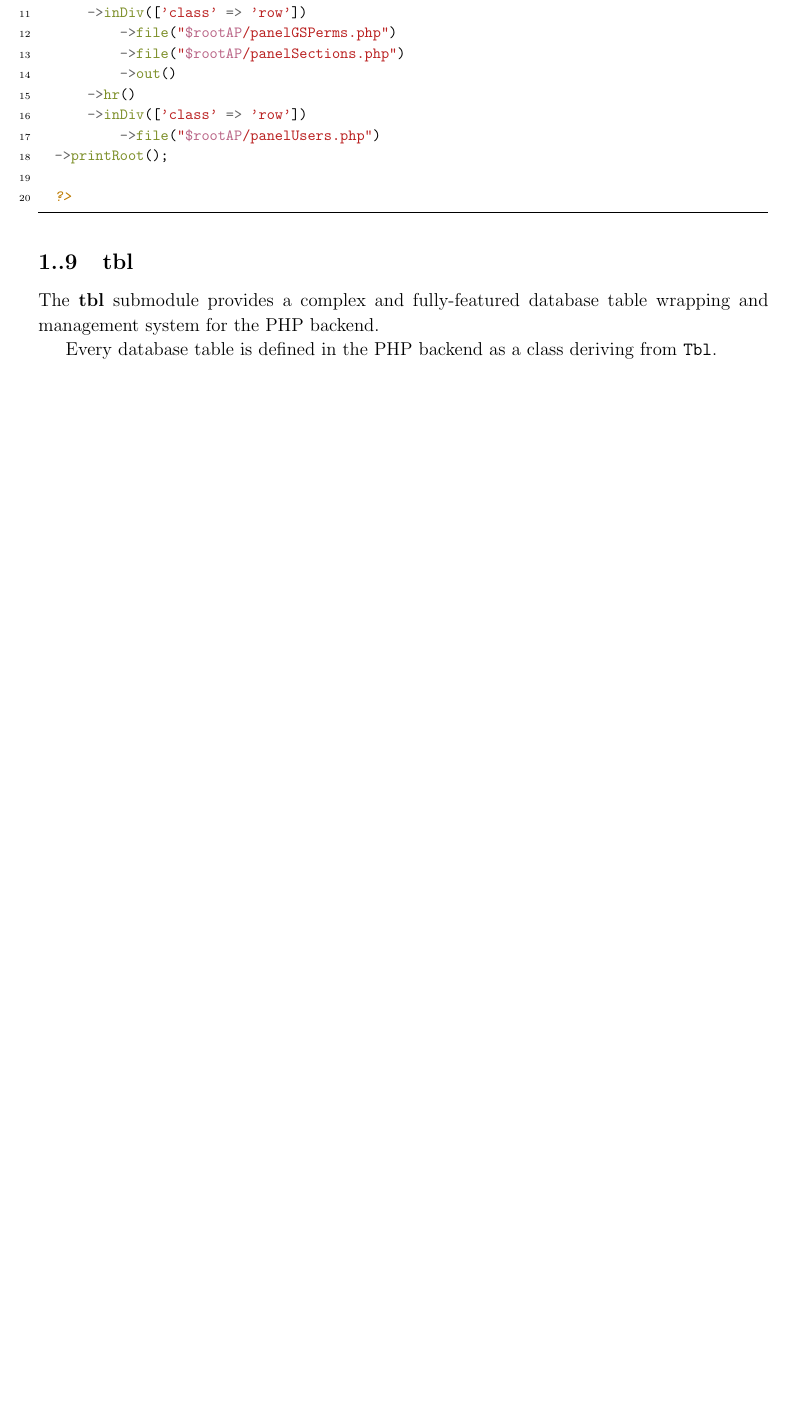
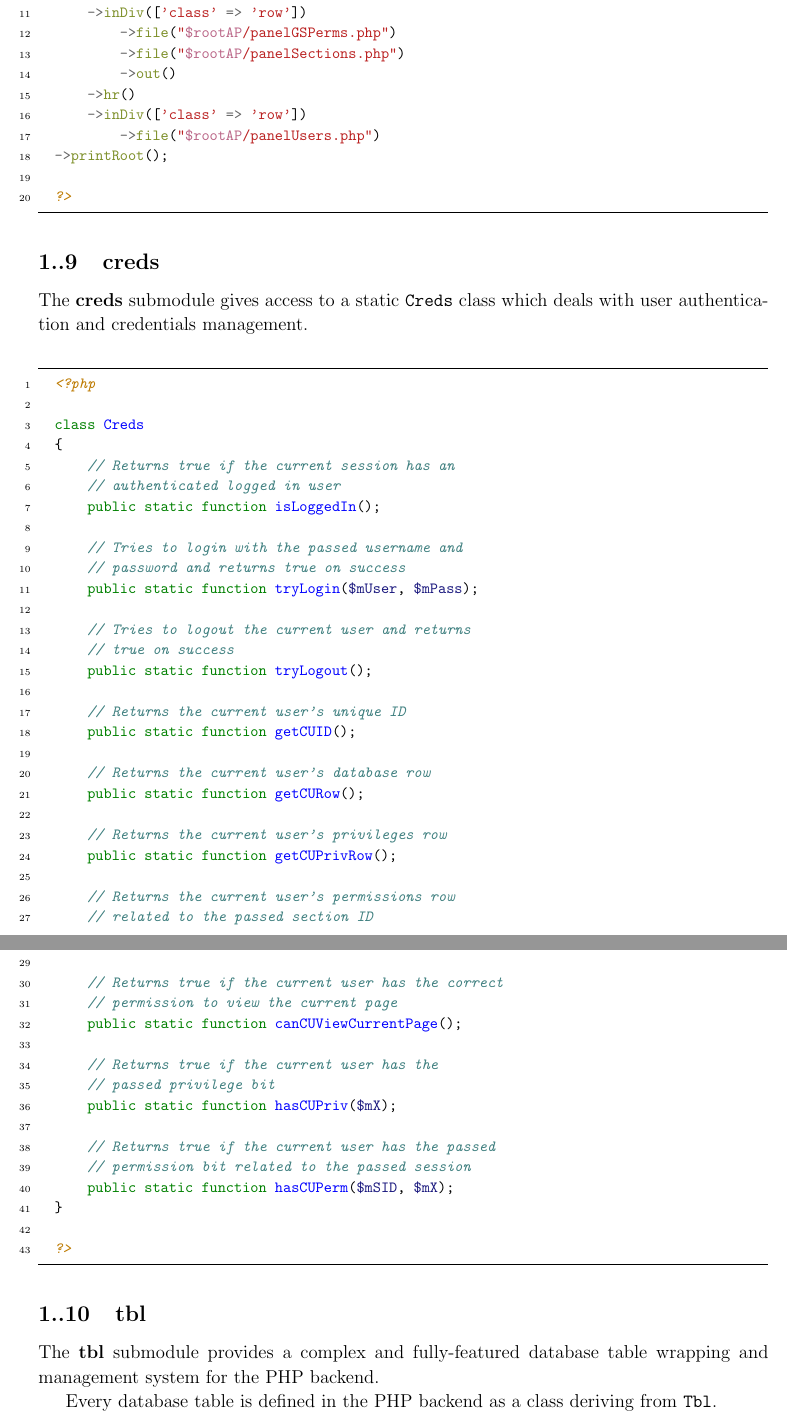
Before and after one commit to vittorioromeo/veeForum, a LaTeX thesis (latex/thesis.tex): part of page 111 of 125 before the commit and two parts of pages 112 and 113 of 127 after it, the two joined at a grey line, cut so that both start at the same text, the shorter picture padded with empty space. The pictures show the PDF file latex/thesis.pdf that the author committed with the source.

Commit message:
thesis progress

```diff
--- a/latex/thesis.tex
+++ b/latex/thesis.tex
@@ -1536,6 +1548,56 @@
 
     ?>
                     \end{minted}
+
+                \subsection{creds}
+
+                    The \emph{creds} submodule gives access to a static \mintinline{php}{Creds} class which deals with user authentication and credentials management.
+
+                    \begin{minted}[mathescape, linenos, numbersep=5pt, gobble=2, frame=lines, framesep=2mm, fontsize=\footnotesize]{php}
+    <?php
+
+    class Creds
+    {
+        // Returns true if the current session has an
+        // authenticated logged in user
+        public static function isLoggedIn();
+
+        // Tries to login with the passed username and
+        // password and returns true on success
+        public static function tryLogin($mUser, $mPass);
+
+        // Tries to logout the current user and returns
+        // true on success
+        public static function tryLogout();
+
+        // Returns the current user's unique ID
+        public static function getCUID();
+
+        // Returns the current user's database row
+        public static function getCURow();
+
+        // Returns the current user's privileges row
+        public static function getCUPrivRow();
+
+        // Returns the current user's permissions row
+        // related to the passed section ID
+        public static function getCUPermRow($mSID);
+
+        // Returns true if the current user has the correct
+        // permission to view the current page
+        public static function canCUViewCurrentPage();
+
+        // Returns true if the current user has the
+        // passed privilege bit
+        public static function hasCUPriv($mX);
+
+        // Returns true if the current user has the passed
+        // permission bit related to the passed session
+        public static function hasCUPerm($mSID, $mX);
+    }
+
+    ?>
+                \end{minted}
 
                 \subsection{tbl}
 
```
Also changed, not shown: latex/thesis.pdf, latex/thesis.tex (16 more changed lines), 1 other file.
